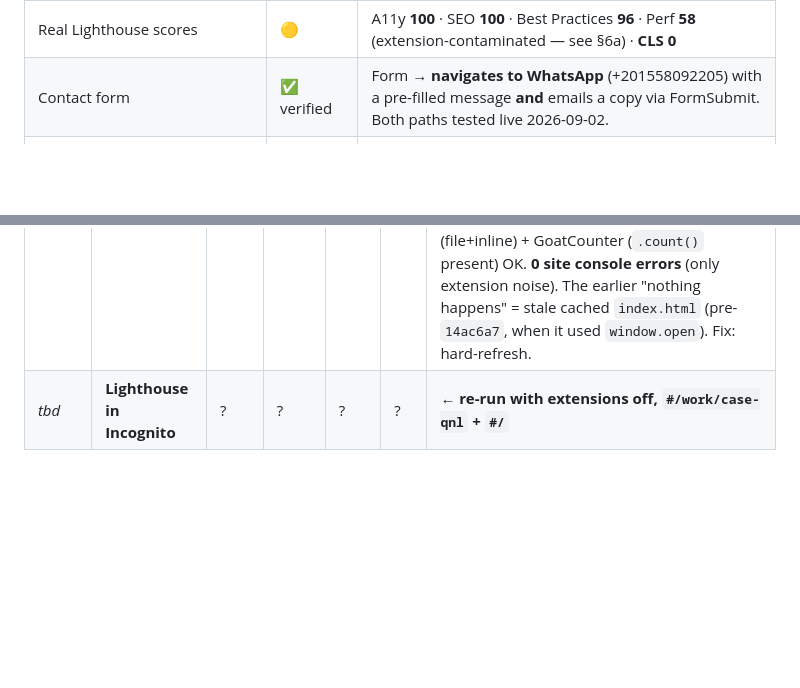
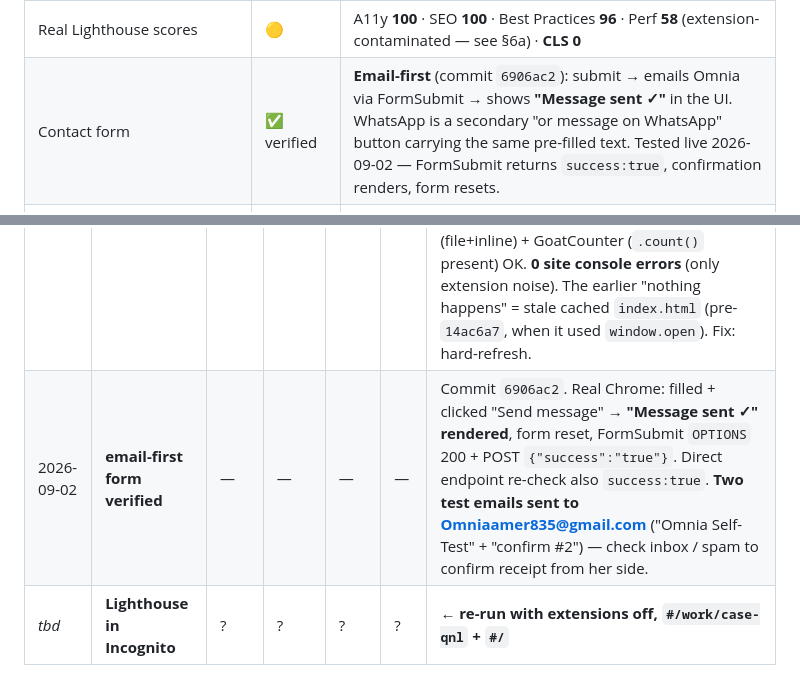
Before and after one commit to Omnia-Amer/portfolio, a Markdown page: ENHANCEMENTS.md, 2 parts joined by grey strips. Drawn GitHub-style; blank space fills up the shorter version.

Commit message:
Log email-first contact form verification
Co-Authored-By: Claude Sonnet 5 <noreply@anthropic.com>

```diff
--- a/ENHANCEMENTS.md
+++ b/ENHANCEMENTS.md
@@ -27,7 +27,7 @@ Last updated: 2026-09-02
 | 404 / deep links | ✅ | `404.html` redirects to the app, preserving the hash |
 | Mobile | ✅ | verified at 375 px — nav collapses to a working hamburger |
 | Real Lighthouse scores | 🟡 | A11y **100** · SEO **100** · Best Practices **96** · Perf **58** (extension-contaminated — see §6a) · **CLS 0** |
-| Contact form | ✅ verified | Form → **navigates to WhatsApp** (+201558092205) with a pre-filled message **and** emails a copy via FormSubmit. Both paths tested live 2026-09-02. |
+| Contact form | ✅ verified | **Email-first** (commit `6906ac2`): submit → emails Omnia via FormSubmit → shows **"Message sent ✓"** in the UI. WhatsApp is a secondary "or message on WhatsApp" button carrying the same pre-filled text. Tested live 2026-09-02 — FormSubmit returns `success:true`, confirmation renders, form resets. |
 | Analytics | ✅ verified | GoatCounter live at `omnia.goatcounter.com` — count request confirmed returning 200; SPA hash routes tracked. |
 | Case-study role / year / employer | ✅ | filled from your CV — role = "Senior UI/UX Designer" on all 15; GAMA + MECC inferred (see §3 Q13) |
 | Case-study brief / process / **metrics** | ⛔ | still `todo` — **needs your input; metrics can't be invented** (see §4) |
@@ -231,4 +231,5 @@ social card renders · Download CV returns a valid PDF · no console errors · k
 | 2026-09-02 | contact form fix | — | — | — | — | Commit `14ac6a7`: "nothing happens" = `window.open` popup-blocked / opened an unseen background tab. Dropped `window.open` entirely — form now navigates THIS tab to wa.me. Verified live: real button click lands on WhatsApp with the full message pre-filled. |
 | 2026-09-02 | pipeline verified | — | — | — | — | FormSubmit AJAX returns `success:true` (activated, test email sent). GoatCounter `omnia.goatcounter.com/count` returns 200. Q13 confirmed. |
 | 2026-09-02 | **real-Chrome validation** | — | — | — | — | Commit `7b9abae`. Tested in the user's actual Chrome (extensions incl. Grammarly present): contact form → submit → **navigates to `api.whatsapp.com/send/` with the full pre-filled message** (verified 3×, distinct payloads). All 8 routes render (1 visible `<main>` each, correct heading, `#main-content` set). 141 images, **0 broken**. 41 todo markers in DOM, **0 visible** anywhere. Favicon (file+inline) + GoatCounter (`.count()` present) OK. **0 site console errors** (only extension noise). The earlier "nothing happens" = stale cached `index.html` (pre-`14ac6a7`, when it used `window.open`). Fix: hard-refresh. |
+| 2026-09-02 | **email-first form verified** | — | — | — | — | Commit `6906ac2`. Real Chrome: filled + clicked "Send message" → **"Message sent ✓" rendered**, form reset, FormSubmit `OPTIONS` 200 + POST `{"success":"true"}`. Direct endpoint re-check also `success:true`. **Two test emails sent to Omniaamer835@gmail.com** ("Omnia Self-Test" + "confirm #2") — check inbox / spam to confirm receipt from her side. |
 | _tbd_ | **Lighthouse in Incognito** | ? | ? | ? | ? | **← re-run with extensions off, `#/work/case-qnl` + `#/`** |
```
